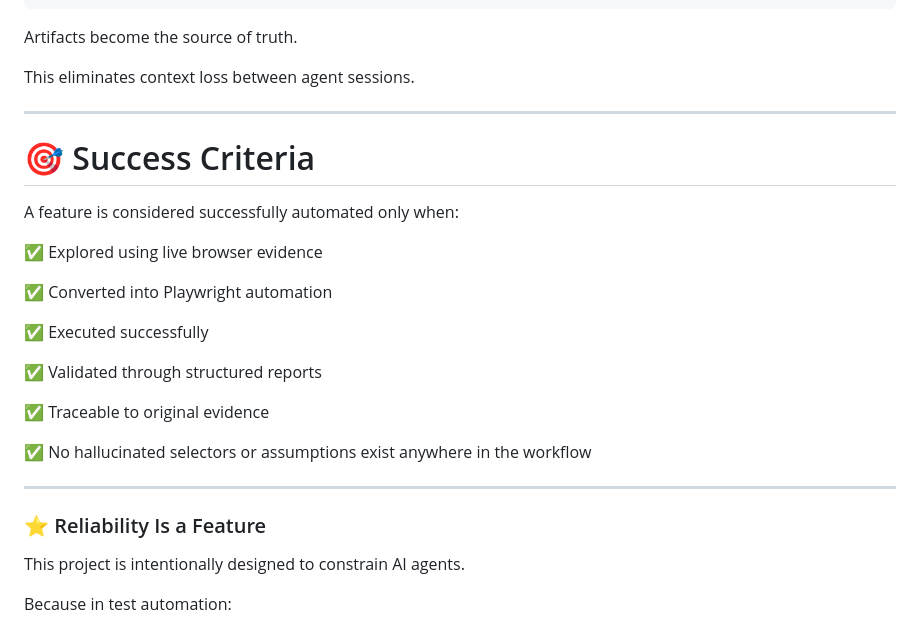
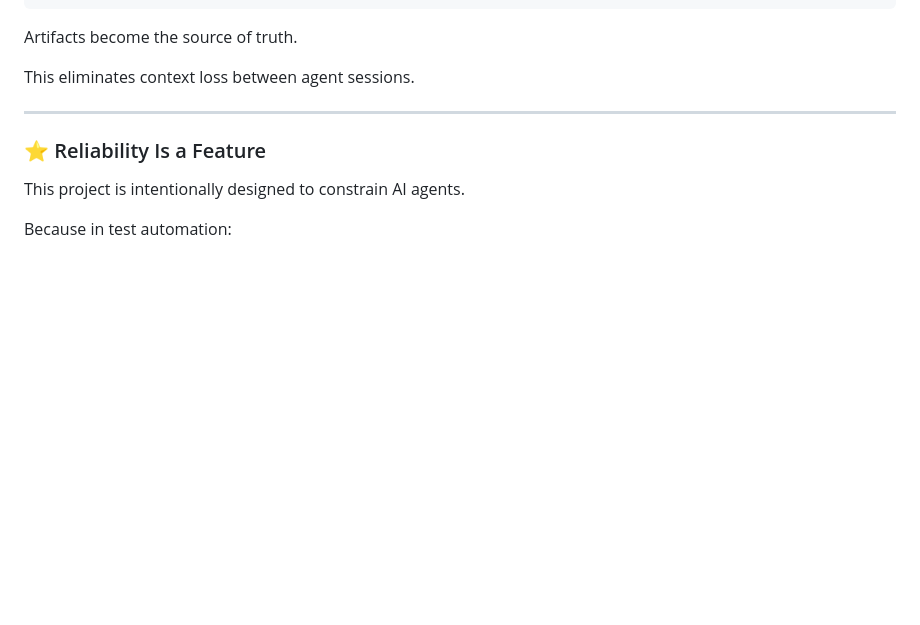
Before and after one commit to mvsaran/Agent-Driven-E2E-Testing-Platform, a Markdown page: README.md, the part around the change. GitHub-like rendering; blank space fills up the shorter version.

Commit message:
README
Removed success criteria section from README.

```diff
--- a/README.md
+++ b/README.md
@@ -350,24 +350,6 @@ debug-report.json
 Artifacts become the source of truth.
 
 This eliminates context loss between agent sessions.
-
----
-
-# 🎯 Success Criteria
-
-A feature is considered successfully automated only when:
-
-✅ Explored using live browser evidence
-
-✅ Converted into Playwright automation
-
-✅ Executed successfully
-
-✅ Validated through structured reports
-
-✅ Traceable to original evidence
-
-✅ No hallucinated selectors or assumptions exist anywhere in the workflow
 
 ---
 
```
